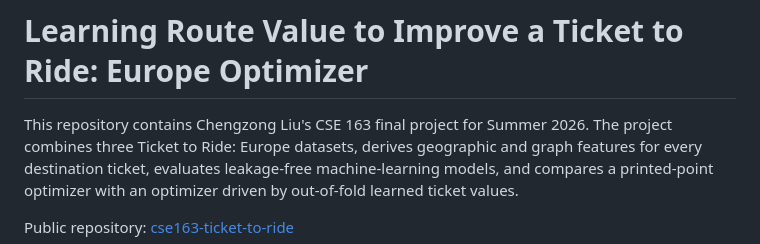
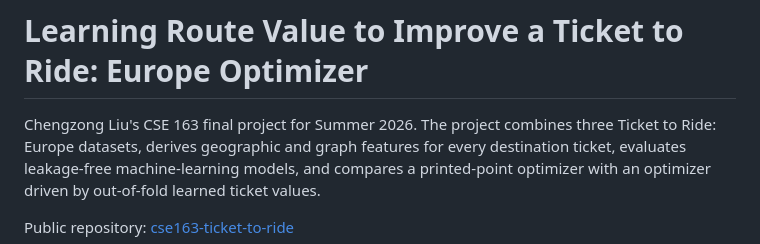
Before and after one commit to liuchengzong291817-ui/cse163-ticket-to-ride, a Markdown page: README.md, the part around the change. Rendered like a GitHub page.

```diff
--- a/README.md
+++ b/README.md
@@ -1,6 +1,6 @@
 # Learning Route Value to Improve a Ticket to Ride: Europe Optimizer
 
-This repository contains Chengzong Liu's CSE 163 final project for Summer
+Chengzong Liu's CSE 163 final project for Summer
 2026. The project combines three Ticket to Ride: Europe datasets, derives
 geographic and graph features for every destination ticket, evaluates
 leakage-free machine-learning models, and compares a printed-point optimizer
```
